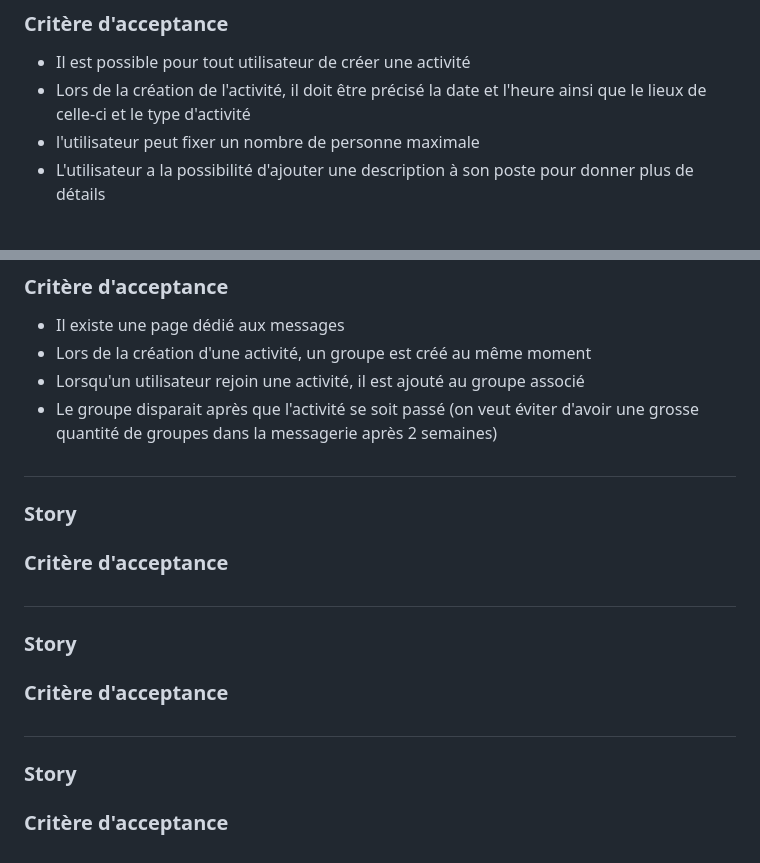
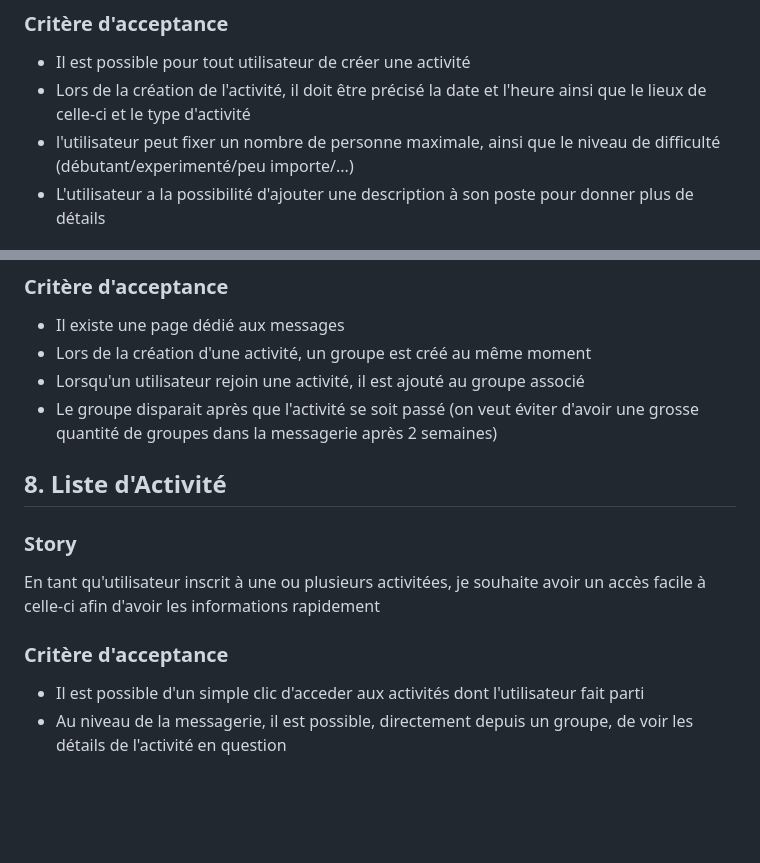
Before and after one commit to mircoprofico/FitMeet, a Markdown page: docs/UserStories.md, 2 parts joined by grey strips. Rendered like a GitHub page; blank space fills up the shorter version.

Commit message:
Added 1 user story, plus some modifications

```diff
--- a/docs/UserStories.md
+++ b/docs/UserStories.md
@@ -23,7 +23,7 @@ En tant que simple utilisateur de l'application, je souhaite pouvoir créer une
 ### Critère d'acceptance
 - Il est possible pour tout utilisateur de créer une activité
 - Lors de la création de l'activité, il doit être précisé la date et l'heure ainsi que le lieux de celle-ci et le type d'activité
-- l'utilisateur peut fixer un nombre de personne maximale
+- l'utilisateur peut fixer un nombre de personne maximale, ainsi que le niveau de difficulté (débutant/experimenté/peu importe/...)
 - L'utilisateur a la possibilité d'ajouter une description à son poste pour donner plus de détails
 
 ## 4. Recherche spécialisée
@@ -58,20 +58,9 @@ En tant qu'utilisateur venant de s'inscrire à une activité, je veux pouvoir di
 - Lorsqu'un utilisateur rejoin une activité, il est ajouté au groupe associé
 - Le groupe disparait après que l'activité se soit passé (on veut éviter d'avoir une grosse quantité de groupes dans la messagerie après 2 semaines)
 
-
-
-
-##
+## 8. Liste d'Activité
 ### Story
-
+En tant qu'utilisateur inscrit à une ou plusieurs activitées, je souhaite avoir un accès facile à celle-ci afin d'avoir les informations rapidement
 ### Critère d'acceptance
-
-##
-### Story
-
-### Critère d'acceptance
-
-##
-### Story
-
-### Critère d'acceptance
+- Il est possible d'un simple clic d'acceder aux activités dont l'utilisateur fait parti
+- Au niveau de la messagerie, il est possible, directement depuis un groupe, de voir les détails de l'activité en question
```
